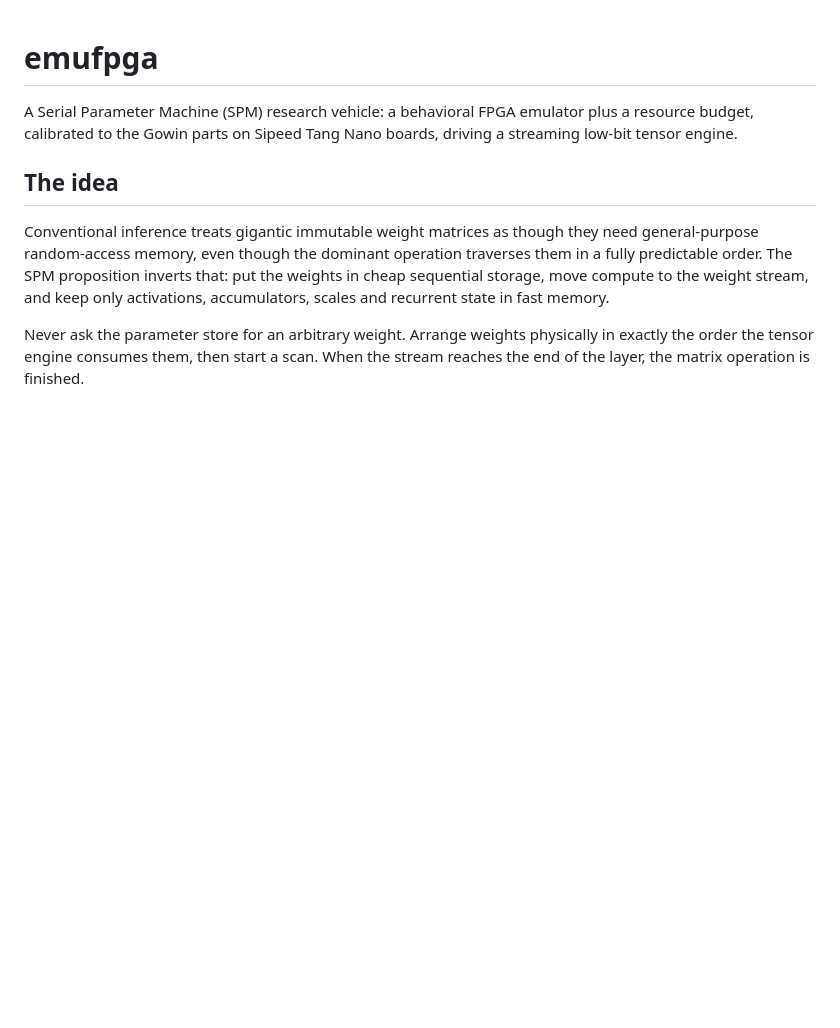
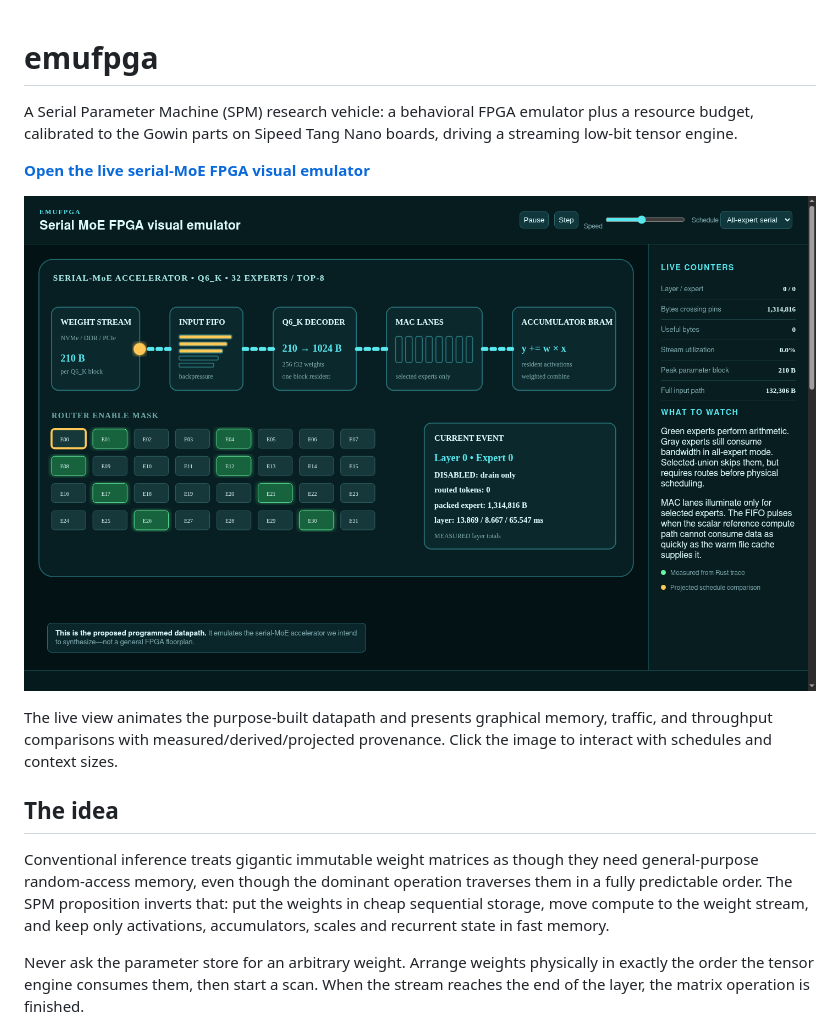
Before and after one commit to sw-ml-study/emufpga, a Markdown page: README.md, the part around the change. Rendered like a GitHub page; pictures changed too: docs/assets/serial-moe-fpga-demo.png (added); blank space fills up the shorter version.

```diff
--- a/README.md
+++ b/README.md
@@ -3,6 +3,14 @@
 A Serial Parameter Machine (SPM) research vehicle: a behavioral FPGA
 emulator plus a resource budget, calibrated to the Gowin parts on Sipeed
 Tang Nano boards, driving a streaming low-bit tensor engine.
+
+**[Open the live serial-MoE FPGA visual emulator](https://sw-ml-study.github.io/emufpga/)**
+
+[![Serial-MoE FPGA visual emulator showing the weight stream, FIFO, Q6_K decoder, MAC lanes, accumulator BRAM, router mask, and measured counters](docs/assets/serial-moe-fpga-demo.png)](https://sw-ml-study.github.io/emufpga/)
+
+The live view animates the purpose-built datapath and presents graphical
+memory, traffic, and throughput comparisons with measured/derived/projected
+provenance. Click the image to interact with schedules and context sizes.
 
 ## The idea
 
```
Also changed, not shown: 7 other files.
